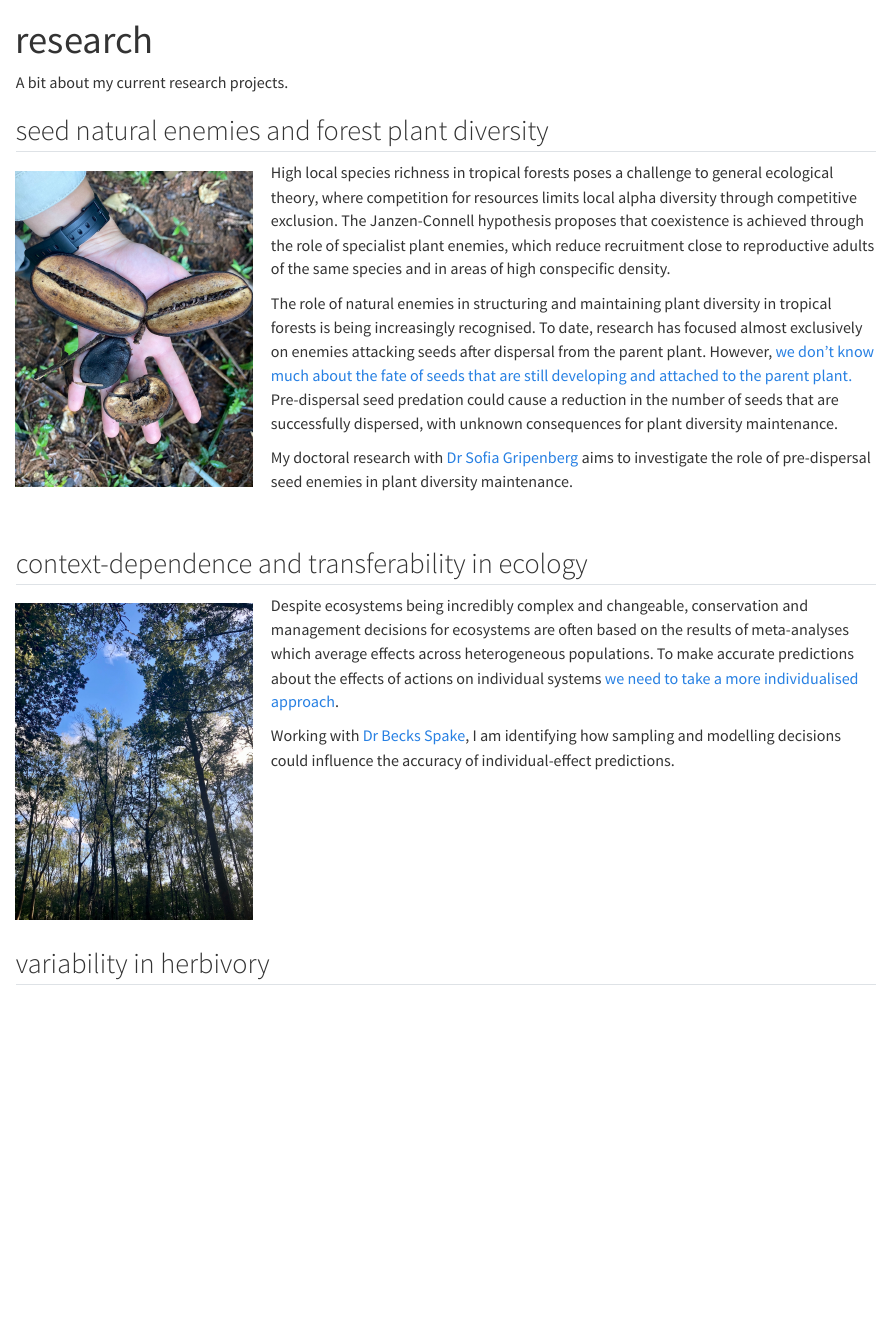
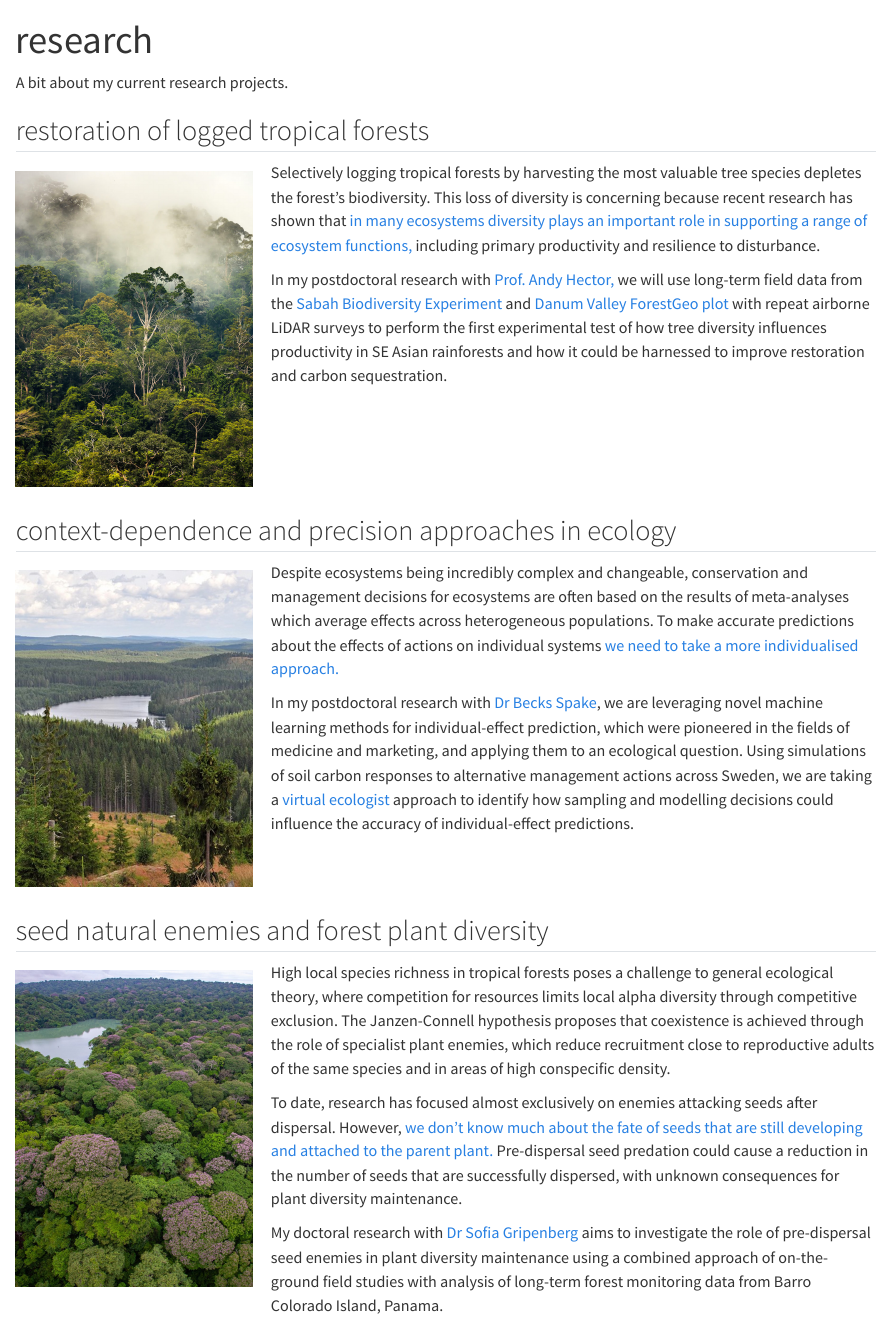
Before and after one commit to ee-jackson/quarto-site, a Quarto document (research.qmd): the page in a window 1100 px wide, from its top. Rendered offline with R 4.5, knitr and Pandoc in place of Quarto, with nearby package versions.

Commit message:
new job updates

```diff
--- a/research.qmd
+++ b/research.qmd
@@ -6,23 +6,22 @@ format:
 ---
 A bit about my current research projects.
 
-## seed natural enemies and forest plant diversity
-<img src="images/seed-pods.jpg" width = 250 align = left hspace="20" vspace="10" style="margin-left: 0; overflow: hidden; white-space: nowrap;" class = "researchimage-container">
-High local species richness in tropical forests poses a challenge to general ecological theory, where competition for resources limits local alpha diversity through competitive exclusion. The Janzen-Connell hypothesis proposes that coexistence is achieved through the role of specialist plant enemies, which reduce recruitment close to reproductive adults of the same species and in areas of high conspecific density.
+## restoration of logged tropical forests
+<img src="images/sabah.jpg" width = 250 align = left hspace="20" vspace="10" style="margin-left: 0; overflow: hidden; white-space: nowrap;" class = "researchimage-container">
+Selectively logging tropical forests by harvesting the most valuable tree species depletes the forest's biodiversity. This loss of diversity is concerning because recent research has shown that [in many ecosystems diversity plays an important role in supporting a range of ecosystem functions,](https://doi.org/10.1038/nature22899) including primary productivity and resilience to disturbance.
 
-The role of natural enemies in structuring and maintaining plant diversity in tropical forests is being increasingly recognised. To date, research has focused almost exclusively on enemies attacking seeds after dispersal from the parent plant. However, [we don’t know much about the fate of seeds that are still developing and attached to the parent plant.](https://doi.org/10.1111/btp.12602) Pre-dispersal seed predation could cause a reduction in the number of seeds that are successfully dispersed, with unknown consequences for plant diversity maintenance.
-
-My doctoral research with [Dr Sofia Gripenberg](https://www.reading.ac.uk/ecology/staff/sofia-gripenberg) aims to investigate the role of pre-dispersal seed enemies in plant diversity maintenance.
+In my postdoctoral research with [Prof. Andy Hector,](https://www.biology.ox.ac.uk/people/andrew-hector) we will use long-term field data from the [Sabah Biodiversity Experiment](http://www.sabahbiodiversityexperiment.org) and [Danum Valley ForestGeo plot](https://forestgeo.si.edu/sites/asia/danum-valley) with repeat airborne LiDAR surveys to perform the first experimental test of how tree diversity influences productivity in SE Asian rainforests and how it could be harnessed to improve restoration and carbon sequestration.
 
 <br clear="all">
 
-## context-dependence and transferability in ecology
-<img src="images/wytham-canopy.jpg" width = 250 align = left hspace="20" vspace="10" style="margin-left: 0" class = "researchimage-container">
-Despite ecosystems being incredibly complex and changeable, conservation and management decisions for ecosystems are often based on the results of meta-analyses which average effects across heterogeneous populations. To make accurate predictions about the effects of actions on individual systems [we need to take a more individualised approach](https://doi.org/10.1038/s41559-022-01891-z).
+## context-dependence and precision approaches in ecology
+<img src="images/sweden.jpg" width = 250 align = left hspace="20" vspace="10" style="margin-left: 0" class = "researchimage-container">
+Despite ecosystems being incredibly complex and changeable, conservation and management decisions for ecosystems are often based on the results of meta-analyses which average effects across heterogeneous populations. To make accurate predictions about the effects of actions on individual systems [we need to take a more individualised approach.](https://doi.org/10.1038/s41559-022-01891-z)
 
-Working with [Dr Becks Spake](https://www.reading.ac.uk/ecology/staff/rebecca-spake), I am identifying how sampling and modelling decisions could influence the accuracy of individual-effect predictions.
+In my postdoctoral research with [Dr Becks Spake](https://www.reading.ac.uk/ecology/staff/rebecca-spake), we are leveraging novel machine learning methods for individual-effect prediction, which were pioneered in the fields of medicine and marketing, and applying them to an ecological question. Using simulations of soil carbon responses to alternative management actions across Sweden, we are taking a [virtual ecologist](https://doi.org/10.1111/j.1600-0706.2009.18284.x) approach to identify how sampling and modelling decisions could influence the accuracy of individual-effect predictions.
 
 <br clear="all">
 
-## variability in herbivory
-<img src="images/herbivory.jpg" width = 250 align = left hspace="20" vspace="10" style="margin-left: 0" class = "researchimage-container">
+## seed natural enemies and forest plant diversity
+<img src="images/bci.jpg" width = 250 align = left hspace="20" vspace="10" style="margin-left: 0; overflow: hidden; white-space: nowrap;" class = "researchimage-container">
+High local species richness in tropical forests poses a challenge to general ecological theory, where competition for resources limits local alpha diversity through competitive exclusion. The Janzen-Connell hypothesis proposes that coexistence is achieved through the role of specialist plant enemies, which reduce recruitment close to reproductive adults of the same species and in areas of high conspecific density.
@@ -30,2 +28,4 @@ Interactions between plants and their insect herbivores are one of the most stud
 
-I am a member of the [Herbivory Variability Network](https://herbvar.org), a global collaboration of researchers which aims to describe and understand how and why patterns in plant–herbivore interactions vary across the tree of life and around the world.
+To date, research has focused almost exclusively on enemies attacking seeds after dispersal. However, [we don’t know much about the fate of seeds that are still developing and attached to the parent plant.](https://doi.org/10.1111/btp.12602) Pre-dispersal seed predation could cause a reduction in the number of seeds that are successfully dispersed, with unknown consequences for plant diversity maintenance.
+
+My doctoral research with [Dr Sofia Gripenberg](https://www.reading.ac.uk/ecology/staff/sofia-gripenberg) aims to investigate the role of pre-dispersal seed enemies in plant diversity maintenance using a combined approach of on-the-ground field studies with analysis of long-term forest monitoring data from Barro Colorado Island, Panama.
```
Also changed, not shown: index.qmd (+3 -3 lines), images/bci.jpg (added), images/sabah.jpg (added), images/seed-pods.jpg (deleted), images/sweden.jpg (added), images/wytham-canopy.jpg (deleted), research.qmd (1 more changed lines), 11 other files.
